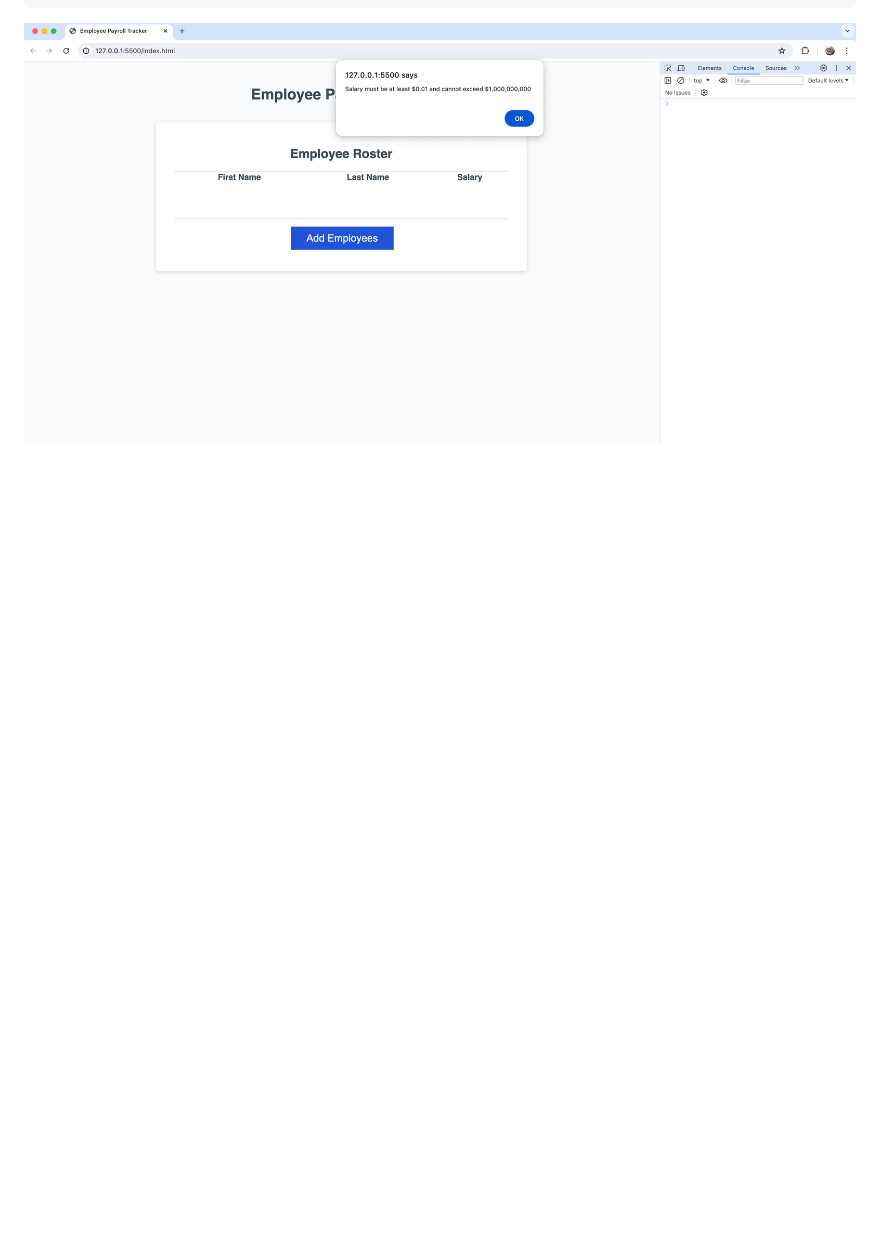
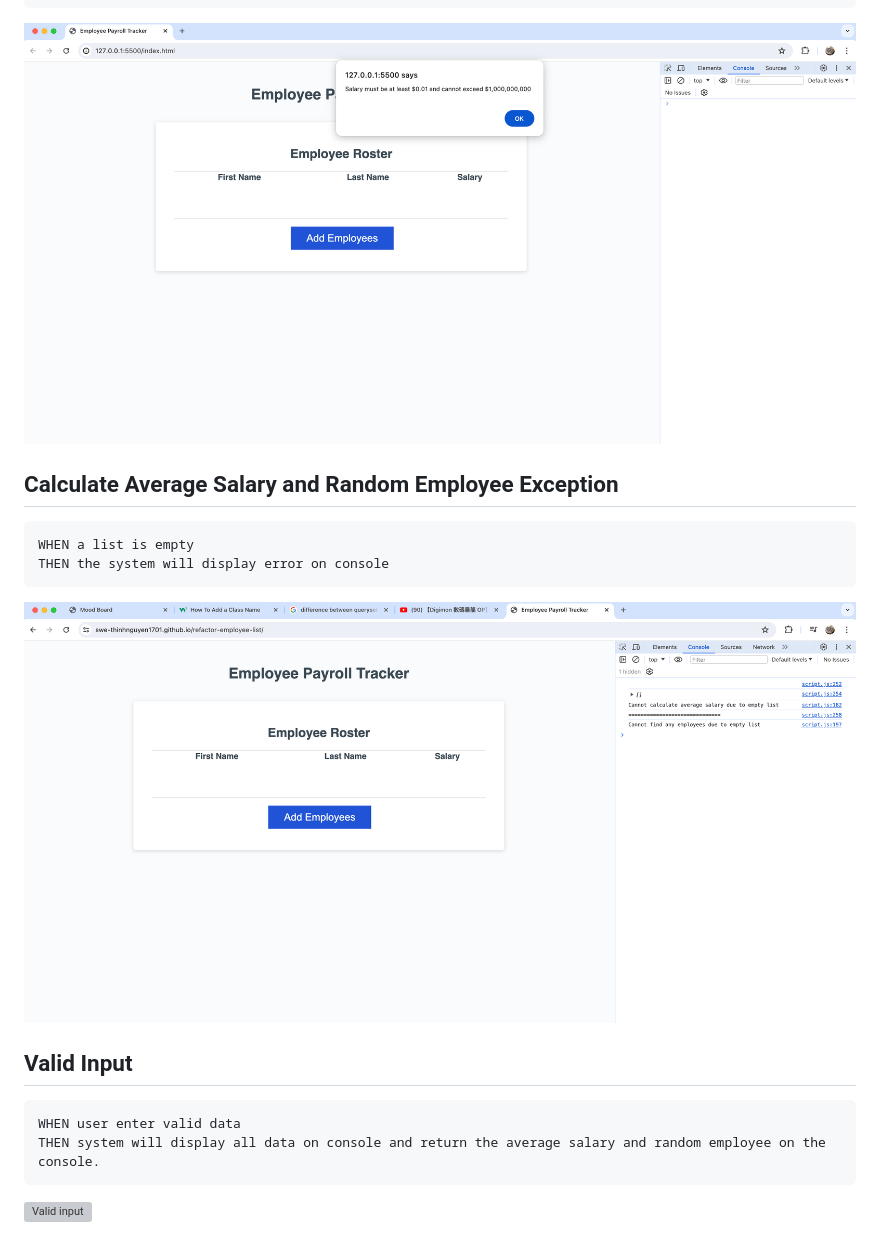
Before and after one commit to swe-thinhnguyen1701/refactor-employee-list, a Markdown page: README.md, the part around the change. Rendered like a GitHub page; pictures changed too: img/list-empty-exception.png (added); blank space fills up the shorter version; grey boxes are pictures that could not be loaded.

````diff
--- a/README.md
+++ b/README.md
@@ -39,3 +39,17 @@ WHEN users enter too big/small value
 THEN the system will display error message and give a range for users to enter correct amount of salary
 ```
 ![Alert message pops up when users enter too big/small amount of salary](/img/big-small-amount-exception.png)
+
+## Calculate Average Salary and Random Employee Exception
+```
+WHEN a list is empty
+THEN the system will display error on console
+```
+![Display error message when a list is empty](/img/list-empty-exception.png)
+
+## Valid Input
+```
+WHEN user enter valid data
+THEN system will display all data on console and return the average salary and random employee on the console.
+```
+![Valid input](/img/valid-input.png)
````
Also changed, not shown: 1 other file.
